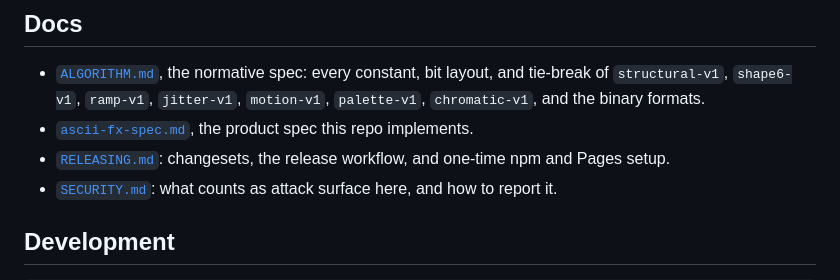
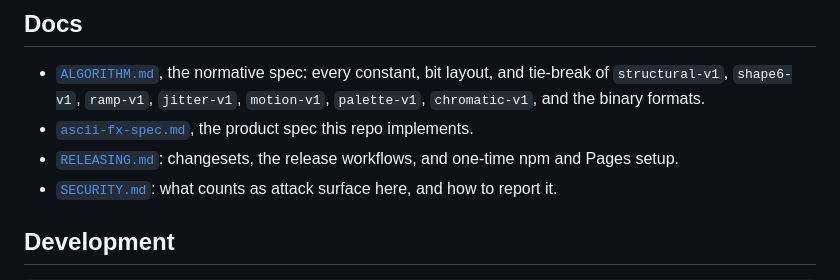
Before and after one commit to Amir-Abushanab/ascii-fx, a Markdown page: README.md, the part around the change. Drawn GitHub-style.

Commit message:
docs: describe the split version and release workflows

```diff
--- a/README.md
+++ b/README.md
@@ -194,7 +194,7 @@ The cells are identical in all three. Full tables and methodology: [`RESULTS.md`
 
 - [`ALGORITHM.md`](./ALGORITHM.md), the normative spec: every constant, bit layout, and tie-break of `structural-v1`, `shape6-v1`, `ramp-v1`, `jitter-v1`, `motion-v1`, `palette-v1`, `chromatic-v1`, and the binary formats.
 - [`ascii-fx-spec.md`](./ascii-fx-spec.md), the product spec this repo implements.
-- [`RELEASING.md`](./RELEASING.md): changesets, the release workflow, and one-time npm and Pages setup.
+- [`RELEASING.md`](./RELEASING.md): changesets, the release workflows, and one-time npm and Pages setup.
 - [`SECURITY.md`](./SECURITY.md): what counts as attack surface here, and how to report it.
 
 ## Development
```
Also changed, not shown: RELEASING.md (+32 -20 lines).
